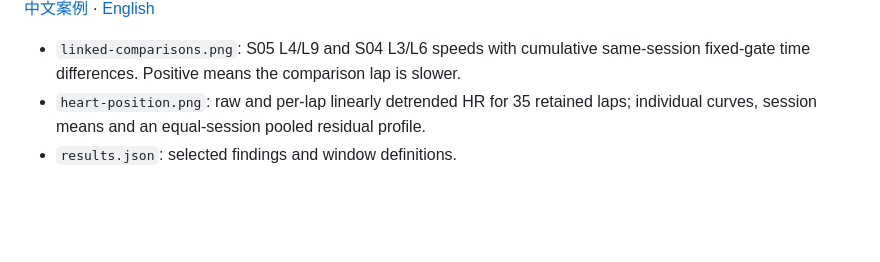
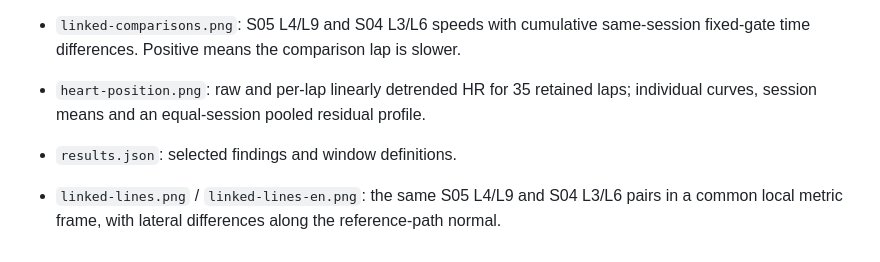
Before and after one commit to JesperroO/track-engineering-portfolio, a Markdown page: assets/subo/README.md, the part around the change. Rendered like a GitHub page; blank space fills up the shorter version.

Commit message:
Add bilingual T7-T9 line comparisons to the Subo case

```diff
--- a/assets/subo/README.md
+++ b/assets/subo/README.md
@@ -5,3 +5,5 @@
 - `linked-comparisons.png`: S05 L4/L9 and S04 L3/L6 speeds with cumulative same-session fixed-gate time differences. Positive means the comparison lap is slower.
 - `heart-position.png`: raw and per-lap linearly detrended HR for 35 retained laps; individual curves, session means and an equal-session pooled residual profile.
 - `results.json`: selected findings and window definitions.
+
+- `linked-lines.png` / `linked-lines-en.png`: the same S05 L4/L9 and S04 L3/L6 pairs in a common local metric frame, with lateral differences along the reference-path normal.
```
Also changed, not shown: case_studies/subo-gpr150.md (+4 -0 lines), zh/subo-gpr150.md (+4 -0 lines), assets/subo/linked-lines-en.png (added), assets/subo/linked-lines.png (added), 1 other file.
